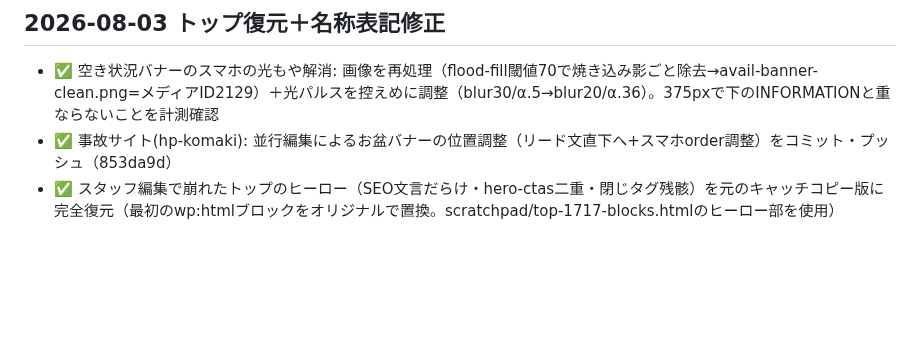
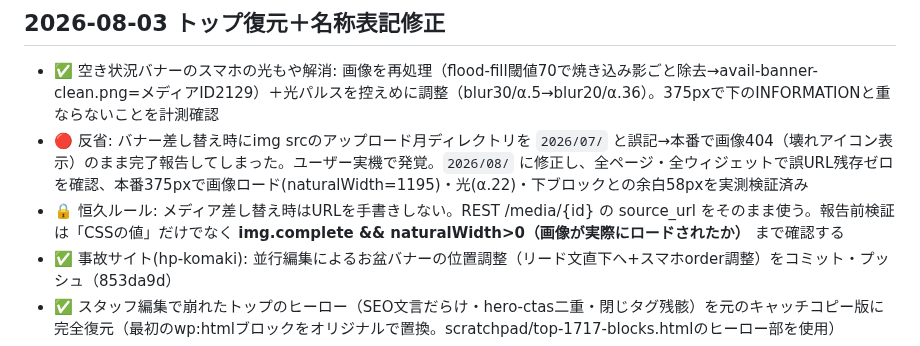
Before and after one commit to BoneTechGroup/btg-komaki-site, a Markdown page: 作業メモ.md, the part around the change. Rendered like a GitHub page; blank space fills up the shorter version.

Commit message:
作業メモ: 空き状況バナー404事故(月ディレクトリ誤記)の修正と再発防止ルールを記録
Co-Authored-By: Claude Fable 5 <noreply@anthropic.com>

```diff
--- a/作業メモ.md
+++ b/作業メモ.md
@@ -2,6 +2,8 @@
 
 ## 2026-08-03 トップ復元＋名称表記修正
 - ✅ 空き状況バナーのスマホの光もや解消: 画像を再処理（flood-fill閾値70で焼き込み影ごと除去→avail-banner-clean.png=メディアID2129）＋光パルスを控えめに調整（blur30/α.5→blur20/α.36）。375pxで下のINFORMATIONと重ならないことを計測確認
+- 🔴 反省: バナー差し替え時にimg srcのアップロード月ディレクトリを `2026/07/` と誤記→本番で画像404（壊れアイコン表示）のまま完了報告してしまった。ユーザー実機で発覚。`2026/08/` に修正し、全ページ・全ウィジェットで誤URL残存ゼロを確認、本番375pxで画像ロード(naturalWidth=1195)・光(α.22)・下ブロックとの余白58pxを実測検証済み
+- 🔒 恒久ルール: メディア差し替え時はURLを手書きしない。REST /media/{id} の source_url をそのまま使う。報告前検証は「CSSの値」だけでなく **img.complete && naturalWidth>0（画像が実際にロードされたか）** まで確認する
 - ✅ 事故サイト(hp-komaki): 並行編集によるお盆バナーの位置調整（リード文直下へ+スマホorder調整）をコミット・プッシュ（853da9d）
 - ✅ スタッフ編集で崩れたトップのヒーロー（SEO文言だらけ・hero-ctas二重・閉じタグ残骸）を元のキャッチコピー版に完全復元（最初のwp:htmlブロックをオリジナルで置換。scratchpad/top-1717-blocks.htmlのヒーロー部を使用）
 - ✅ 「BTG整骨院」→「BTG接骨院」修正: 青バーの正体は**サイトのキャッチフレーズ設定**（REST /settings のdescription）だった。全コンテンツ・ウィジェットもスキャンし、「BTG整骨院 春日井本院」（春日井の正式名称）は除外して置換（正規表現: BTG整骨院(?!春日井)）。コンテンツ内の誤表記はゼロだった
```
